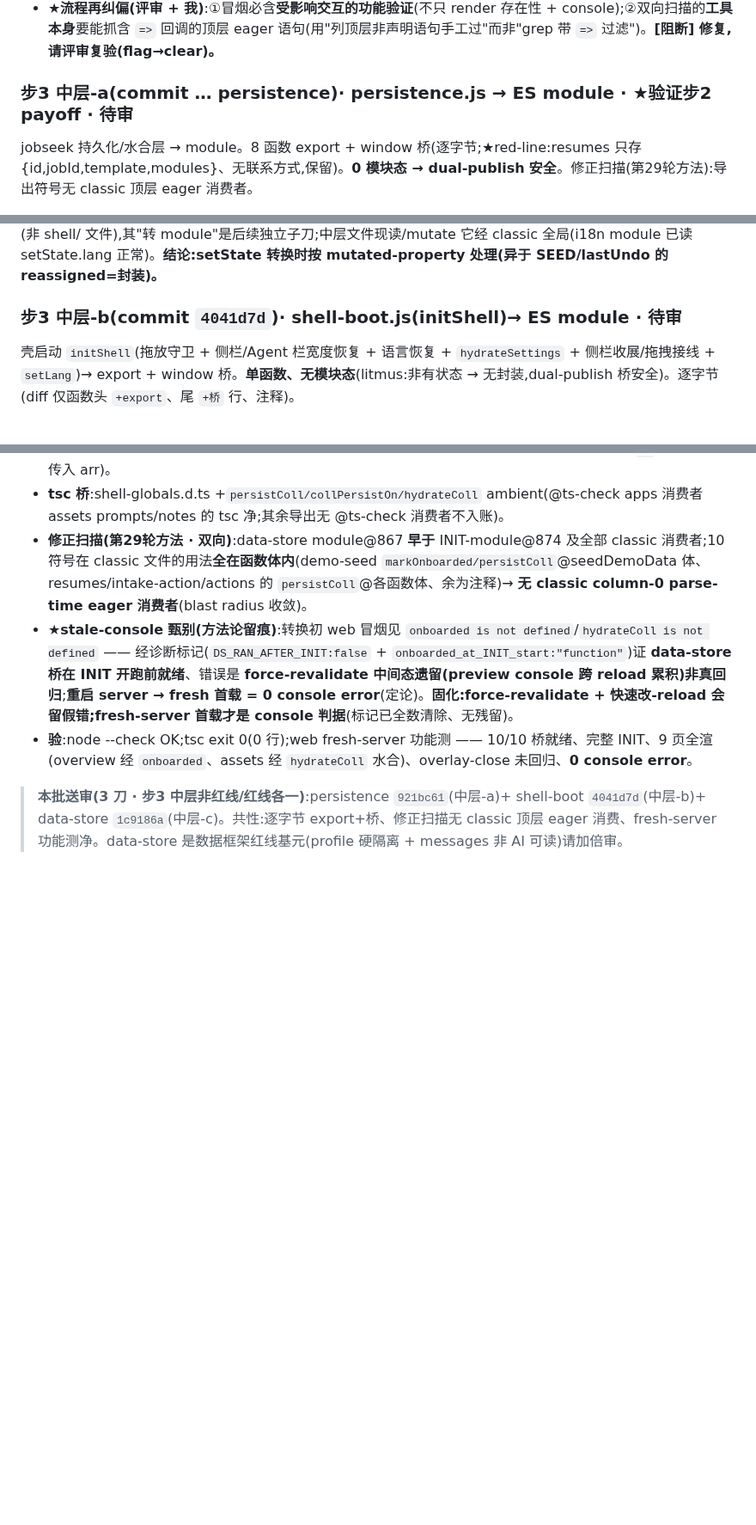
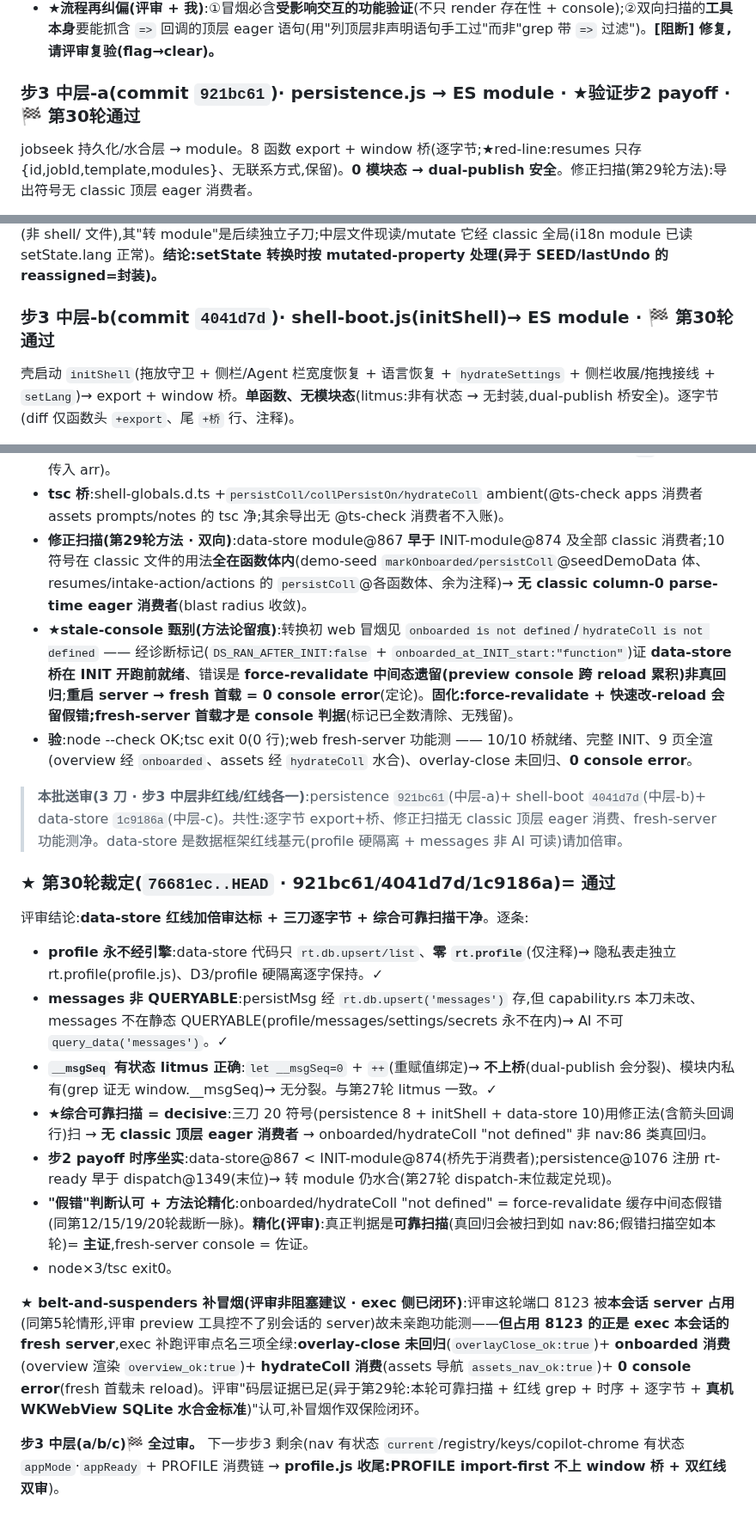
Before and after one commit to aklmans/seeker, a Markdown page: docs/review-log.md, 3 parts joined by grey strips. Shown at 86% size. GitHub-like rendering; blank space fills up the shorter version.

Commit message:
docs(review-log):步3 中层 a/b/c 第30轮通过 + belt-and-suspenders 补冒烟闭环
- 三刀标「通过」+ 第30轮裁定小节(data-store 红线加倍审达标逐条 + __msgSeq litmus + 综合可靠扫描 decisive + 步2 payoff 时序 + 假错方法论精化)
- ★评审端口 8123 被本会话 server 占故未亲跑功能测;exec 侧补跑评审点名三项全绿
  (overlay-close 未回归 + onboarded/hydrateColl 消费 + 0 console error)作双保险闭环

Co-Authored-By: Claude Opus 4.8 <noreply@anthropic.com>

```diff
--- a/docs/review-log.md
+++ b/docs/review-log.md
@@ -855,7 +855,7 @@ rt-ready **dispatch(873 module 内)** ↔ **水合监听注册(classic 解析期
 - **★验(含评审要求的功能测)**:web fresh —— **点 overlay→模态关闭(overlayClickClosed:true)** + 点模态内不关(e.target≠overlay,行为保)+ 完整 INIT + 9 页 render + **0 uncaught**。node/tsc0。
 - **★流程再纠偏(评审 + 我)**:①冒烟必含**受影响交互的功能验证**(不只 render 存在性 + console);②双向扫描的**工具本身**要能抓含 `=>` 回调的顶层 eager 语句(用"列顶层非声明语句手工过"而非"grep 带 `=>` 过滤")。**[阻断] 修复,请评审复验(flag→clear)。**
 
-### 步3 中层-a(commit … persistence)· persistence.js → ES module · ★验证步2 payoff · 待审
+### 步3 中层-a(commit `921bc61`)· persistence.js → ES module · ★验证步2 payoff · 🏁 第30轮通过
 jobseek 持久化/水合层 → module。8 函数 export + window 桥(逐字节;★red-line:resumes 只存 {id,jobId,template,modules}、无联系方式,保留)。**0 模块态 → dual-publish 安全**。修正扫描(第29轮方法):导出符号无 classic 顶层 eager 消费者。
 - **★步2 payoff 兑现**:两处 `addEventListener('seeker-rt-ready', hydrateJobs/hydrateBizColls)` 现在 **module-load(deferred)注册** —— 因步2 dispatch 迁末位(在本 module 之后)、注册仍早于 dispatch → 水合照常。**这正是步2 拆分要解锁的能力(水合注册文件可转 module),第一次实证。**
 - **验**:web(fresh · 功能测)——完整 INIT、8 桥、rt-ready re-dispatch 无错、hydrateBizColls 直调无错、9 页、0 err。**★桌面 WKWebView 真机(真实 SQLite)= 过**:重建 Seeker.app 启动 → **持久化的 Agent 对话被 hydrateMessages 渲染出来**(hydrateMessages ← hydrateBizColls ← 本 module 注册的 rt-ready 监听)→ **module 注册的 rt-ready 监听在真机 fire 并水合了真实数据**=步2 payoff 真机实证。
@@ -863,7 +863,7 @@ jobseek 持久化/水合层 → module。8 函数 export + window 桥(逐字节;
 ### ★ setState 重赋值性调查(评审最高危前提)= **mutated-property,dual-publish 安全**
 grep 全仓:`setState=` **仅 index.html:986 初始声明** `let setState={...}`(无 hydrate 后整体重赋);其余全是 **`setState.X=` 属性 mutate**(`.lang=`×11、`.theme/fontsize/goal/density/motion/salary/period/autobackup/trainCounts=` 各1)。**litmus 判定:引用稳定、从不整体重赋 → `window.setState=setState` 同引用 dual-publish 安全**(消费者读 `setState.lang` 与被 mutate 的是同一对象、无分裂)、**无需封装/访问器**。⚠ setState 是 index.html 内联壳全局(非 shell/ 文件),其"转 module"是后续独立子刀;中层文件现读/mutate 它经 classic 全局(i18n module 已读 setState.lang 正常)。**结论:setState 转换时按 mutated-property 处理(异于 SEED/lastUndo 的 reassigned=封装)。**
 
-### 步3 中层-b(commit `4041d7d`)· shell-boot.js(initShell)→ ES module · 待审
+### 步3 中层-b(commit `4041d7d`)· shell-boot.js(initShell)→ ES module · 🏁 第30轮通过
 壳启动 `initShell`(拖放守卫 + 侧栏/Agent 栏宽度恢复 + 语言恢复 + `hydrateSettings` + 侧栏收展/拖拽接线 + `setLang`)→ export + window 桥。**单函数、无模块态**(litmus:非有状态 → 无封装,dual-publish 桥安全)。逐字节(diff 仅函数头 `+export`、尾 `+桥` 行、注释)。
 - **载序**:shell-boot module@870 **早于** INIT-module@874;`initShell()` 唯一调点 = index.html:885(**INIT-module 内、deferred**)→ 桥就绪。依赖 `$/setLang/setState/hydrateSettings/toggleSidebar` 经全局词法/window,运行时(initShell 跑在 INIT)解析。
 - **修正扫描(第29轮方法 · 列 classic column-0 非声明语句手工过)**:`initShell()` 全仓唯一调点 index.html:885(deferred module)→ **无 classic 顶层 eager 消费者**(blast radius=仅 INIT-module)。
@@ -879,3 +879,17 @@ grep 全仓:`setState=` **仅 index.html:986 初始声明** `let setState={...}`
 - **验**:node --check OK;tsc exit 0(0 行);web fresh-server 功能测 —— 10/10 桥就绪、完整 INIT、9 页全渲(overview 经 `onboarded`、assets 经 `hydrateColl` 水合)、overlay-close 未回归、**0 console error**。
 
 > **本批送审(3 刀 · 步3 中层非红线/红线各一)**:persistence `921bc61`(中层-a)+ shell-boot `4041d7d`(中层-b)+ data-store `1c9186a`(中层-c)。共性:逐字节 export+桥、修正扫描无 classic 顶层 eager 消费、fresh-server 功能测净。data-store 是数据框架红线基元(profile 硬隔离 + messages 非 AI 可读)请加倍审。
+
+### ★ 第30轮裁定(`76681ec..HEAD` · 921bc61/4041d7d/1c9186a)= **通过**
+评审结论:**data-store 红线加倍审达标 + 三刀逐字节 + 综合可靠扫描干净**。逐条:
+- **profile 永不经引擎**:data-store 代码只 `rt.db.upsert/list`、**零 `rt.profile`**(仅注释)→ 隐私表走独立 rt.profile(profile.js)、D3/profile 硬隔离逐字保持。✓
+- **messages 非 QUERYABLE**:persistMsg 经 `rt.db.upsert('messages')` 存,但 capability.rs 本刀未改、messages 不在静态 QUERYABLE(profile/messages/settings/secrets 永不在内)→ AI 不可 `query_data('messages')`。✓
+- **`__msgSeq` 有状态 litmus 正确**:`let __msgSeq=0` + `++`(重赋值绑定)→ **不上桥**(dual-publish 会分裂)、模块内私有(grep 证无 window.__msgSeq)→ 无分裂。与第27轮 litmus 一致。✓
+- **★综合可靠扫描 = decisive**:三刀 20 符号(persistence 8 + initShell + data-store 10)用修正法(含箭头回调行)扫 → **无 classic 顶层 eager 消费者** → onboarded/hydrateColl "not defined" 非 nav:86 类真回归。
+- **步2 payoff 时序坐实**:data-store@867 < INIT-module@874(桥先于消费者);persistence@1076 注册 rt-ready 早于 dispatch@1349(末位)→ 转 module 仍水合(第27轮 dispatch-末位裁定兑现)。
+- **"假错"判断认可 + 方法论精化**:onboarded/hydrateColl "not defined" = force-revalidate 缓存中间态假错(同第12/15/19/20轮裁断一脉)。**精化(评审)**:真正判据是**可靠扫描**(真回归会被扫到如 nav:86;假错扫描空如本轮)= **主证**,fresh-server console = 佐证。
+- node×3/tsc exit0。
+
+**★ belt-and-suspenders 补冒烟(评审非阻塞建议 · exec 侧已闭环)**:评审这轮端口 8123 被**本会话 server 占用**(同第5轮情形,评审 preview 工具控不了别会话的 server)故未亲跑功能测——**但占用 8123 的正是 exec 本会话的 fresh server**,exec 补跑评审点名三项全绿:**overlay-close 未回归**(`overlayClose_ok:true`)+ **onboarded 消费**(overview 渲染 `overview_ok:true`)+ **hydrateColl 消费**(assets 导航 `assets_nav_ok:true`)+ **0 console error**(fresh 首载未 reload)。评审"码层证据已足(异于第29轮:本轮可靠扫描 + 红线 grep + 时序 + 逐字节 + **真机 WKWebView SQLite 水合金标准**)"认可,补冒烟作双保险闭环。
+
+**步3 中层(a/b/c)🏁 全过审。** 下一步步3 剩余(nav 有状态 `current`/registry/keys/copilot-chrome 有状态 `appMode`·`appReady` + PROFILE 消费链 → **profile.js 收尾:PROFILE import-first 不上 window 桥 + 双红线双审**)。
```
Also changed, not shown: other parts of docs/review-log.md (+1 -1 lines).
